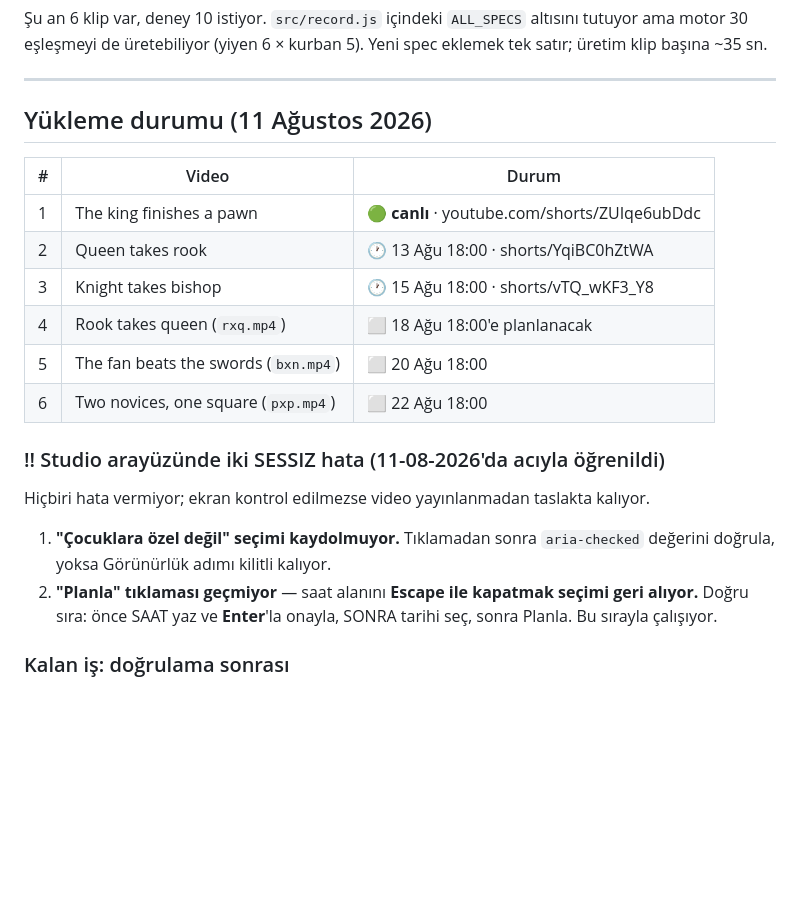
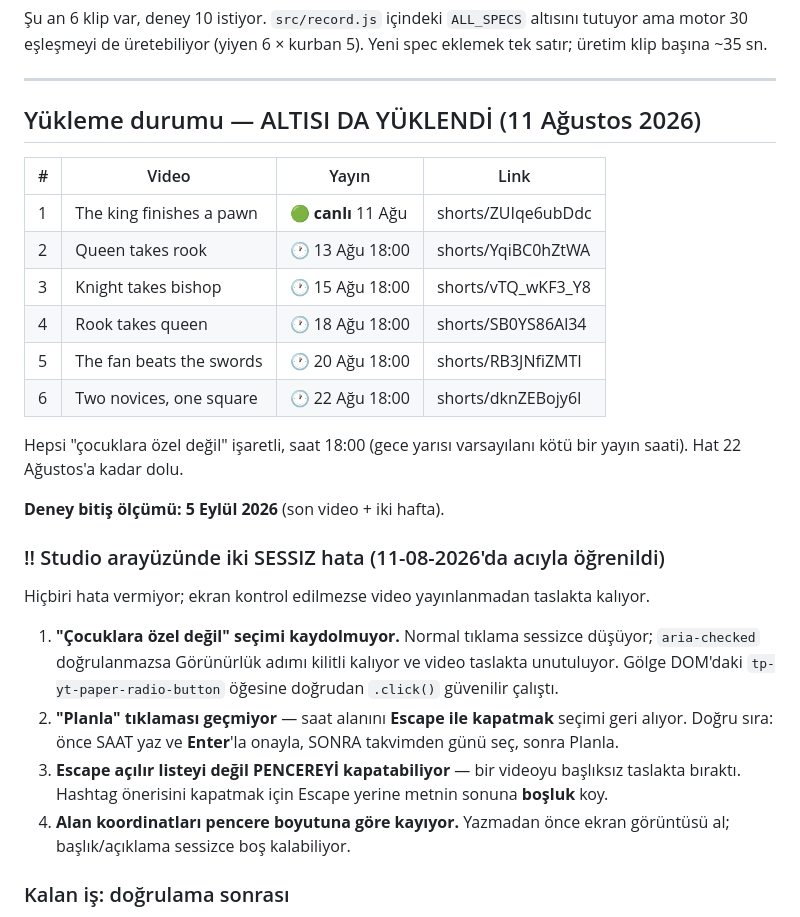
Before and after one commit to AKCASAKIZ/satranc3d, a Markdown page: kanal/yukleme.md, the part around the change. Drawn GitHub-style; blank space fills up the shorter version.

Commit message:
Alti video da yuklendi: biri canli, besi zamanlandi
1 canli (11 Agu), kalanlar 13/15/18/20/22 Agustos 18:00. Hepsi
'cocuklara ozel degil' isaretli, aciklamalarinda oyun linki var.

Studio'nun DORT sessiz hatasi kayda gecti - hicbiri hata vermiyor, ekran
kontrol edilmezse video taslakta kaliyor:
 - 'cocuklara ozel' secimi normal tiklamada dusuyor; golge DOM'daki
   radio ogesine dogrudan .click() guvenilir
 - saat alanini Escape ile kapatmak Planla'yi bozuyor (once saat+Enter,
   sonra tarih)
 - Escape acilir listeyi degil PENCEREYI kapatabiliyor; hashtag onerisi
   icin sonuna bosluk koy
 - alan koordinatlari pencere boyutuna gore kayiyor

Deney bitis olcumu: 5 Eylul 2026.

Co-Authored-By: Claude Opus 5 <noreply@anthropic.com>

```diff
--- a/kanal/yukleme.md
+++ b/kanal/yukleme.md
@@ -123,26 +123,38 @@ Yeni spec eklemek tek satır; üretim klip başına ~35 sn.
 
 ---
 
-## Yükleme durumu (11 Ağustos 2026)
+## Yükleme durumu — ALTISI DA YÜKLENDİ (11 Ağustos 2026)
 
-| # | Video | Durum |
-|---|---|---|
-| 1 | The king finishes a pawn | 🟢 **canlı** · youtube.com/shorts/ZUIqe6ubDdc |
-| 2 | Queen takes rook | 🕐 13 Ağu 18:00 · shorts/YqiBC0hZtWA |
-| 3 | Knight takes bishop | 🕐 15 Ağu 18:00 · shorts/vTQ_wKF3_Y8 |
-| 4 | Rook takes queen (`rxq.mp4`) | ⬜ 18 Ağu 18:00'e planlanacak |
-| 5 | The fan beats the swords (`bxn.mp4`) | ⬜ 20 Ağu 18:00 |
-| 6 | Two novices, one square (`pxp.mp4`) | ⬜ 22 Ağu 18:00 |
+| # | Video | Yayın | Link |
+|---|---|---|---|
+| 1 | The king finishes a pawn | 🟢 **canlı** 11 Ağu | shorts/ZUIqe6ubDdc |
+| 2 | Queen takes rook | 🕐 13 Ağu 18:00 | shorts/YqiBC0hZtWA |
+| 3 | Knight takes bishop | 🕐 15 Ağu 18:00 | shorts/vTQ_wKF3_Y8 |
+| 4 | Rook takes queen | 🕐 18 Ağu 18:00 | shorts/SB0YS86Al34 |
+| 5 | The fan beats the swords | 🕐 20 Ağu 18:00 | shorts/RB3JNfiZMTI |
+| 6 | Two novices, one square | 🕐 22 Ağu 18:00 | shorts/dknZEBojy6I |
+
+Hepsi "çocuklara özel değil" işaretli, saat 18:00 (gece yarısı varsayılanı
+kötü bir yayın saati). Hat 22 Ağustos'a kadar dolu.
+
+**Deney bitiş ölçümü: 5 Eylül 2026** (son video + iki hafta).
 
 ### !! Studio arayüzünde iki SESSIZ hata (11-08-2026'da acıyla öğrenildi)
 
 Hiçbiri hata vermiyor; ekran kontrol edilmezse video yayınlanmadan taslakta kalıyor.
 
-1. **"Çocuklara özel değil" seçimi kaydolmuyor.** Tıklamadan sonra
-   `aria-checked` değerini doğrula, yoksa Görünürlük adımı kilitli kalıyor.
-2. **"Planla" tıklaması geçmiyor** — saat alanını **Escape ile kapatmak
-   seçimi geri alıyor.** Doğru sıra: önce SAAT yaz ve **Enter**'la onayla,
-   SONRA tarihi seç, sonra Planla. Bu sırayla çalışıyor.
+1. **"Çocuklara özel değil" seçimi kaydolmuyor.** Normal tıklama sessizce
+   düşüyor; `aria-checked` doğrulanmazsa Görünürlük adımı kilitli kalıyor ve
+   video taslakta unutuluyor. Gölge DOM'daki `tp-yt-paper-radio-button`
+   öğesine doğrudan `.click()` güvenilir çalıştı.
+2. **"Planla" tıklaması geçmiyor** — saat alanını **Escape ile kapatmak**
+   seçimi geri alıyor. Doğru sıra: önce SAAT yaz ve **Enter**'la onayla,
+   SONRA takvimden günü seç, sonra Planla.
+3. **Escape açılır listeyi değil PENCEREYİ kapatabiliyor** — bir videoyu
+   başlıksız taslakta bıraktı. Hashtag önerisini kapatmak için Escape yerine
+   metnin sonuna **boşluk** koy.
+4. **Alan koordinatları pencere boyutuna göre kayıyor.** Yazmadan önce ekran
+   görüntüsü al; başlık/açıklama sessizce boş kalabiliyor.
 
 ### Kalan iş: doğrulama sonrası
 
```
